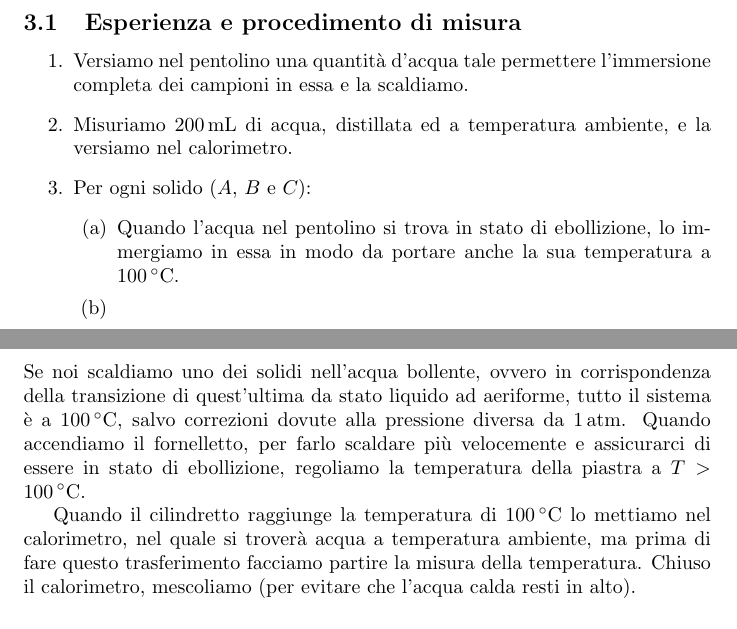
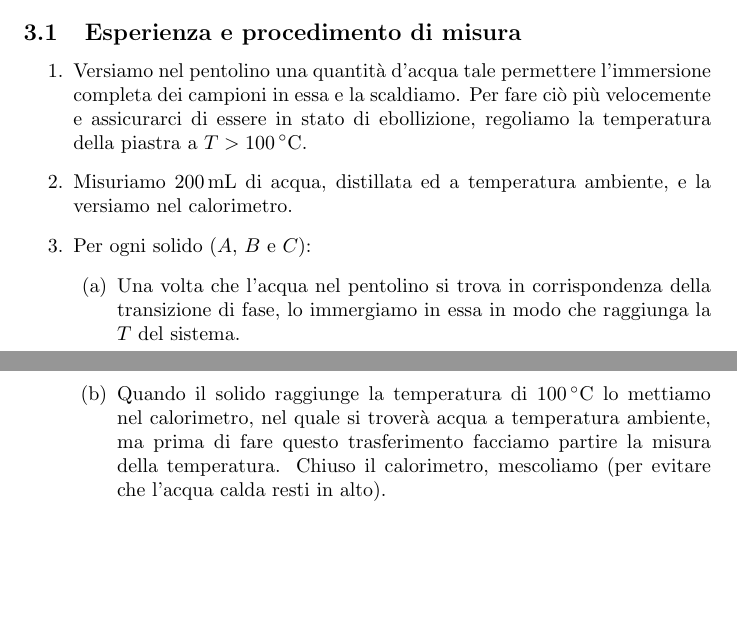
Before and after one commit to RBerga06/unipr-clt-fisica, a LaTeX paper (lab1/r6-calorimetro/relazione.tex): two parts of pages 2 and 3 of 6, joined at a grey line, cut so that both start at the same text, the shorter picture padded with empty space. Compiled offline with pdfLaTeX.

Commit message:
Update relazione.tex

```diff
--- a/lab1/r6-calorimetro/relazione.tex
+++ b/lab1/r6-calorimetro/relazione.tex
@@ -123,7 +123,9 @@ possiamo calcolare i calori specifici dei metalli di cui sono composti i campion
 \begin{enumerate}
     \item
         Versiamo nel pentolino una quantità d'acqua tale permettere l'immersione
-        completa dei campioni in essa e la scaldiamo.
+        completa dei campioni in essa e la scaldiamo. Per fare ciò più velocemente
+        e assicurarci di essere in stato di ebollizione, regoliamo la temperatura
+        della piastra a $T>\qty{100}{\degree C}$.
     \item
         Misuriamo $\qty{200}{mL}$ di acqua, distillata ed a temperatura ambiente,
         e la versiamo nel calorimetro.
@@ -131,25 +133,16 @@ possiamo calcolare i calori specifici dei metalli di cui sono composti i campion
         Per ogni solido ($A$, $B$ e $C$):
     \begin{enumerate}
         \item
-            Quando l'acqua nel pentolino si trova in stato di ebollizione, lo
-            immergiamo in essa in modo da portare anche la sua temperatura a
-            $\qty{100}{\degree C}$.
+            Una volta che l'acqua nel pentolino si trova in corrispondenza della
+            transizione di fase, lo immergiamo in essa in modo che raggiunga la
+            $T$ del sistema.
         \item
-
+            Quando il solido raggiunge la temperatura di $\qty{100}{\degree C}$ lo mettiamo nel calorimetro,
+            nel quale si troverà acqua a temperatura ambiente, ma prima di fare questo
+            trasferimento facciamo partire la misura della temperatura. Chiuso il calorimetro,
+            mescoliamo (per evitare che l'acqua calda resti in alto).
     \end{enumerate}
 \end{enumerate}
-        Se noi scaldiamo uno dei solidi
-        nell'acqua bollente, ovvero in corrispondenza
-        della transizione di quest'ultima da stato liquido ad aeriforme, tutto il sistema
-        è a $\qty{100}{\degree C}$, salvo correzioni dovute alla pressione diversa da $\qty{1}{atm}$.
-        Quando accendiamo il fornelletto, per farlo scaldare più velocemente e assicurarci
-        di essere in stato di ebollizione, regoliamo la temperatura della piastra a
-        $T>\qty{100}{\degree C}$.
-
-        Quando il cilindretto raggiunge la temperatura di $\qty{100}{\degree C}$ lo mettiamo nel calorimetro,
-        nel quale si troverà acqua a temperatura ambiente, ma prima di fare questo
-        trasferimento facciamo partire la misura della temperatura. Chiuso il calorimetro,
-        mescoliamo (per evitare che l'acqua calda resti in alto).
 
 
 
```
Also changed, not shown: lab1/r6-calorimetro/relazione.tex (2 more changed lines).
